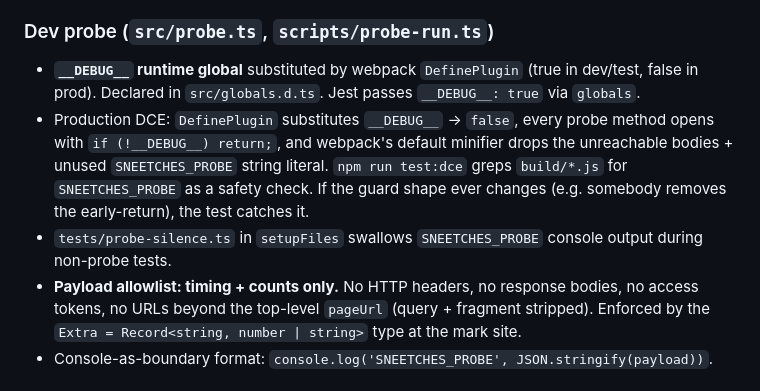
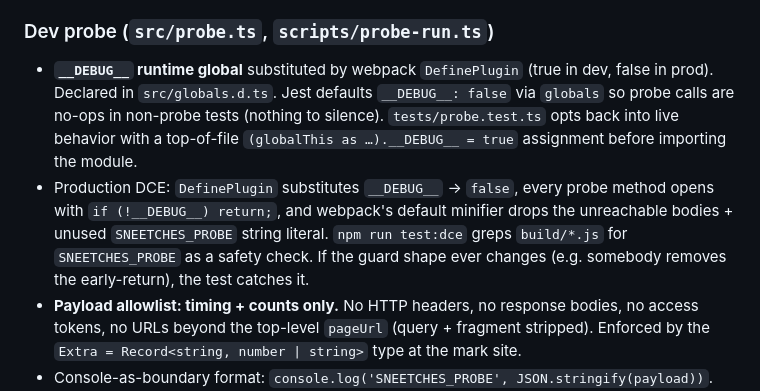
Before and after one commit to kesensoy/sneetches, a Markdown page: CLAUDE.md, the part around the change. GitHub-like rendering.

Commit message:
1.1.8: CLAUDE.md — fix stale probe infrastructure refs
Jest `globals.__DEBUG__` is now `false` (it was `true` pre-1.1.8);
probe-silence.ts no longer exists (deleted in 1.1.8 because probe
calls are no-ops with __DEBUG__=false, so there's nothing to
silence). Updated the Dev-probe section to describe the current
setup: default false + probe.test.ts opts back in via a top-of-
file assignment.

Co-Authored-By: Claude Opus 4.7 (1M context) <noreply@anthropic.com>

```diff
--- a/CLAUDE.md
+++ b/CLAUDE.md
@@ -91,9 +91,8 @@ Invariants organized by subsystem. These are load-bearing — future work must n
 - Display date prefers `committed_date ?? pushed_at`; tooltip is `"last updated"` (convergent with npm/PyPI/crates.io/pkg.go.dev). Archive chip is unconditional (not gated on a show setting).
 
 ### Dev probe (`src/probe.ts`, `scripts/probe-run.ts`)
-- **`__DEBUG__` runtime global** substituted by webpack `DefinePlugin` (true in dev/test, false in prod). Declared in `src/globals.d.ts`. Jest passes `__DEBUG__: true` via `globals`.
+- **`__DEBUG__` runtime global** substituted by webpack `DefinePlugin` (true in dev, false in prod). Declared in `src/globals.d.ts`. Jest defaults `__DEBUG__: false` via `globals` so probe calls are no-ops in non-probe tests (nothing to silence). `tests/probe.test.ts` opts back into live behavior with a top-of-file `(globalThis as …).__DEBUG__ = true` assignment before importing the module.
 - Production DCE: `DefinePlugin` substitutes `__DEBUG__` → `false`, every probe method opens with `if (!__DEBUG__) return;`, and webpack's default minifier drops the unreachable bodies + unused `SNEETCHES_PROBE` string literal. `npm run test:dce` greps `build/*.js` for `SNEETCHES_PROBE` as a safety check. If the guard shape ever changes (e.g. somebody removes the early-return), the test catches it.
-- `tests/probe-silence.ts` in `setupFiles` swallows `SNEETCHES_PROBE` console output during non-probe tests.
 - **Payload allowlist: timing + counts only.** No HTTP headers, no response bodies, no access tokens, no URLs beyond the top-level `pageUrl` (query + fragment stripped). Enforced by the `Extra = Record<string, number | string>` type at the mark site.
 - Console-as-boundary format: `console.log('SNEETCHES_PROBE', JSON.stringify(payload))`. V8 emits it synchronously inside the call; the CDP listener in `scripts/probe-run.ts` ingests it.
 - Probe harness uses **Puppeteer 24+ driving Chrome for Testing**, NOT raw CDP / not chrome-devtools MCP / not real branded Chrome. Persistent profile at `<repo>/.sneetches-probe/profile/` (gitignored). PAT sourced from `.env.probe` → `SNEETCHES_PROBE_GITHUB_PAT`. Never use `chrome-devtools MCP` on authed endpoints — it dumps Authorization headers into context.
```
